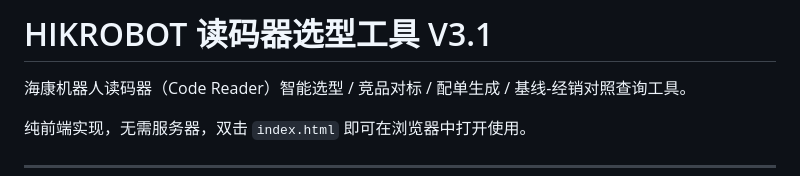
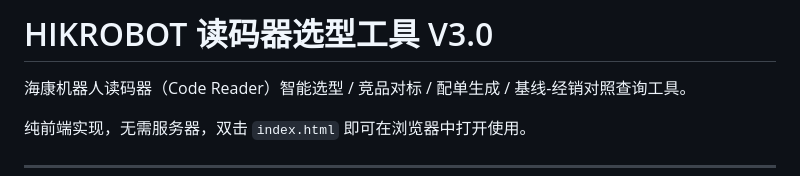
Before and after one commit to chenze3303/Code-reader, a Markdown page: README.md, the part around the change. Rendered like a GitHub page.

```diff
--- a/README.md
+++ b/README.md
@@ -1,4 +1,4 @@
-# HIKROBOT 读码器选型工具 V3.1
+# HIKROBOT 读码器选型工具 V3.0
 
 海康机器人读码器（Code Reader）智能选型 / 竞品对标 / 配单生成 / 基线-经销对照查询工具。
 
```
